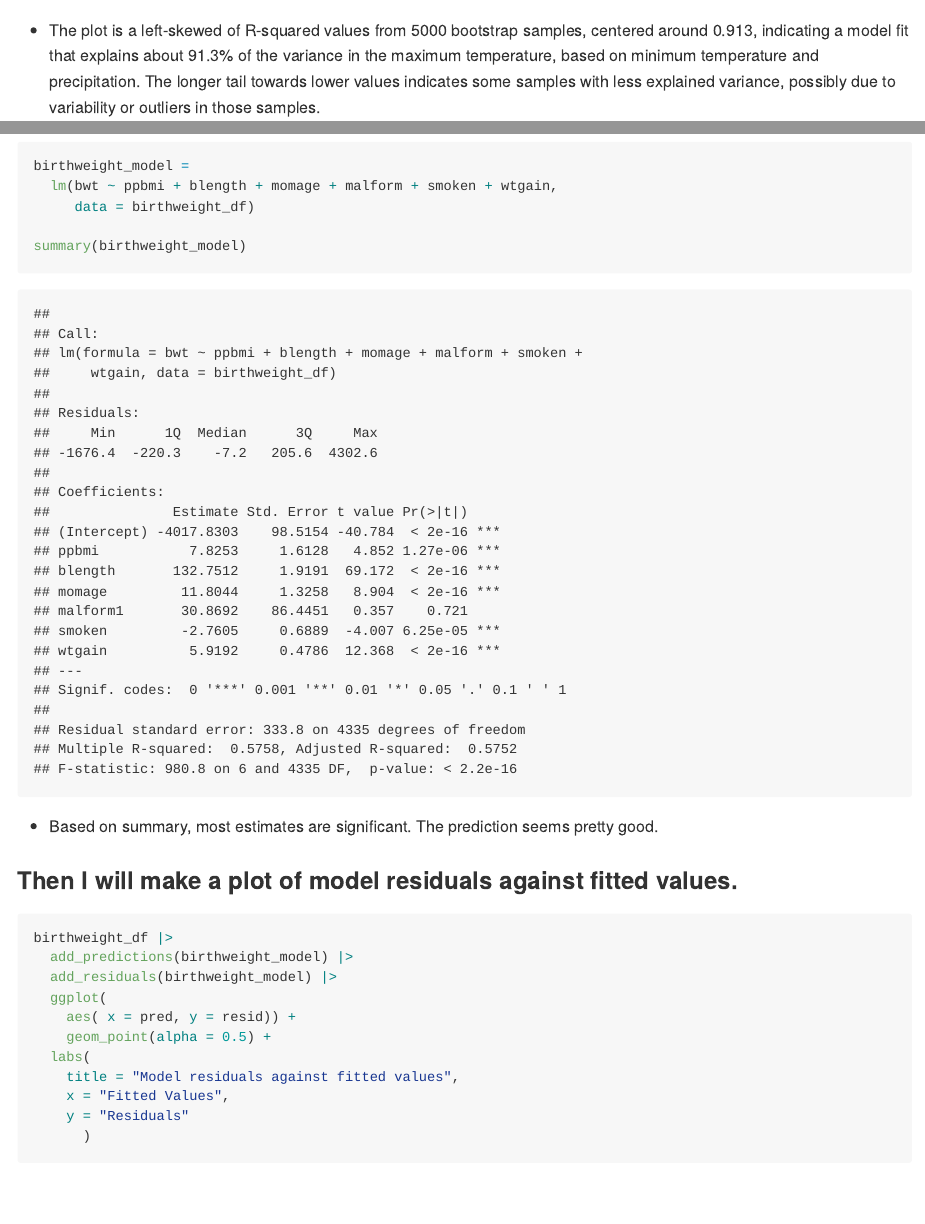
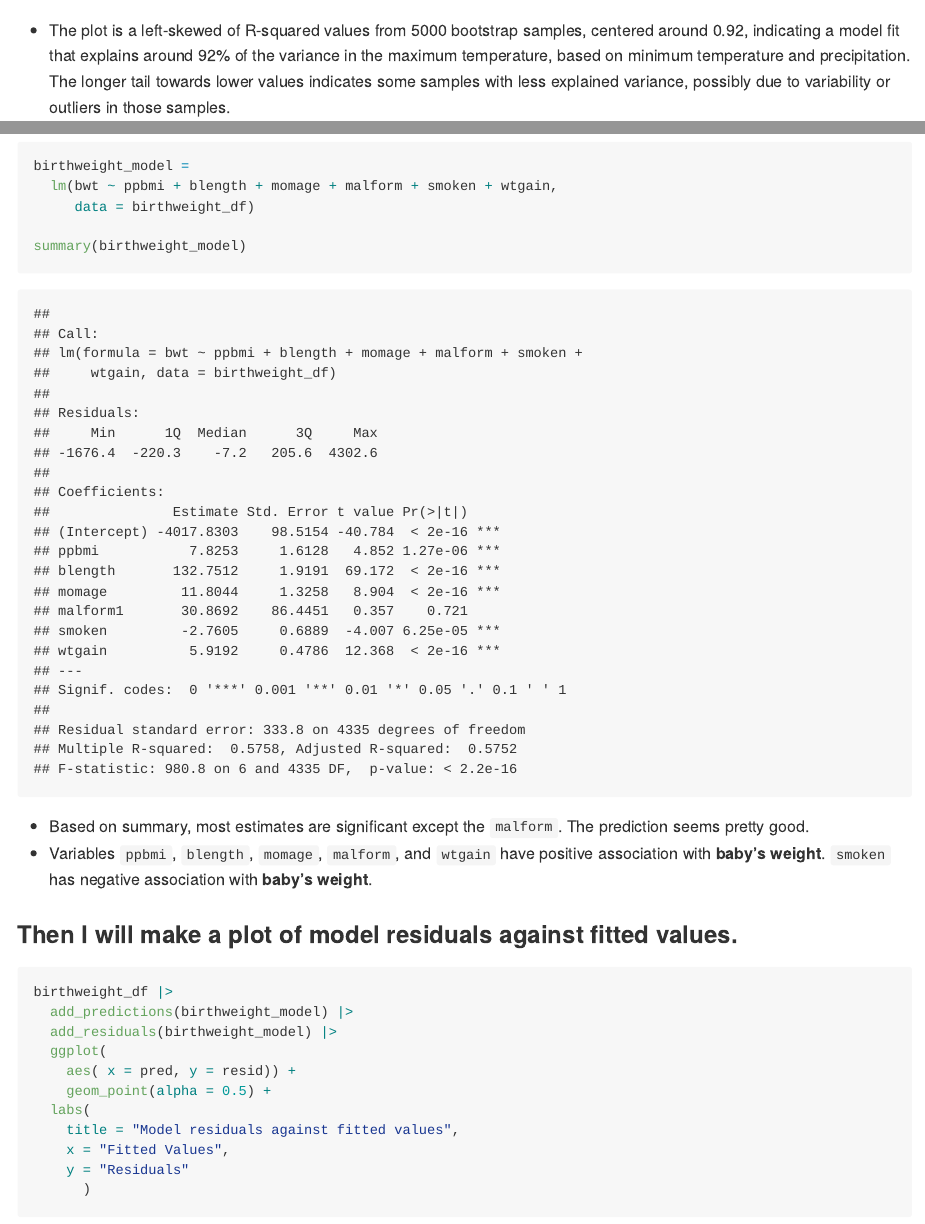
Before and after one commit to cuwings/p8105_hw6_jw4348, an R Markdown document (p8105_hw6_jw4348.Rmd): the page in a window 1100 px wide, from 3650 px down, and a second part further down, joined at a grey line. Rendered offline with R 4.5, knitr and Pandoc, with nearby package versions; code that draws random numbers runs with fixed seeds of ours; some code elsewhere in the file could not run offline; long lines of code are wrapped.

Commit message:
Fixed some small error

````diff
--- a/p8105_hw6_jw4348.Rmd
+++ b/p8105_hw6_jw4348.Rmd
@@ -158,7 +158,7 @@ boot_results_rsquare |>
   geom_density()
 ```
 
-- The plot is a left-skewed of R-squared values from 5000 bootstrap samples, centered around 0.913, indicating a model fit that explains about 91.3% of the variance in the maximum temperature, based on minimum temperature and precipitation. The longer tail towards lower values indicates some samples with less explained variance, possibly due to variability or outliers in those samples.
+- The plot is a left-skewed of R-squared values from 5000 bootstrap samples, centered around 0.92, indicating a model fit that explains around 92% of the variance in the maximum temperature, based on minimum temperature and precipitation. The longer tail towards lower values indicates some samples with less explained variance, possibly due to variability or outliers in those samples.
 
 ### Then I will construct `95% confidence interval` of rsquare
 
@@ -262,7 +262,8 @@ birthweight_model =
 summary(birthweight_model)
 ```
 
-- Based on summary, most estimates are significant. The prediction seems pretty good.
+- Based on summary, most estimates are significant except the `malform`. The prediction seems pretty good.
+- Variables `ppbmi`, `blength`, `momage`, `malform`, and `wtgain` have positive association with **baby's weight**. `smoken` has negative association with **baby's weight**.
 
 ### Then I will make a plot of model residuals against fitted values.
 
````
Also changed, not shown: p8105_hw6_jw4348.Rmd (2 more changed lines).
